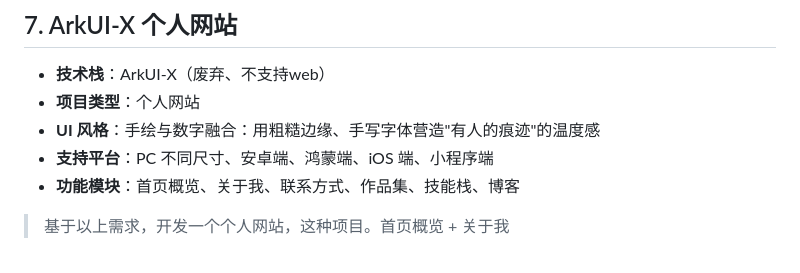
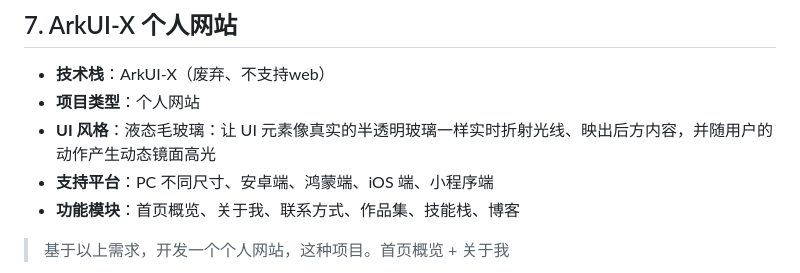
Before and after one commit to MrC-Sinclair/Next-generation-UI, a Markdown page: README.md, the part around the change. Drawn GitHub-style.

Commit message:
液态MaoBoLi

```diff
--- a/README.md
+++ b/README.md
@@ -68,7 +68,7 @@
 
 - **技术栈**：ArkUI-X（废弃、不支持web）
 - **项目类型**：个人网站
-- **UI 风格**：手绘与数字融合：用粗糙边缘、手写字体营造"有人的痕迹"的温度感
+- **UI 风格**：液态毛玻璃：让 UI 元素像真实的半透明玻璃一样实时折射光线、映出后方内容，并随用户的动作产生动态镜面高光
 - **支持平台**：PC 不同尺寸、安卓端、鸿蒙端、iOS 端、小程序端
 - **功能模块**：首页概览、关于我、联系方式、作品集、技能栈、博客
 
```
